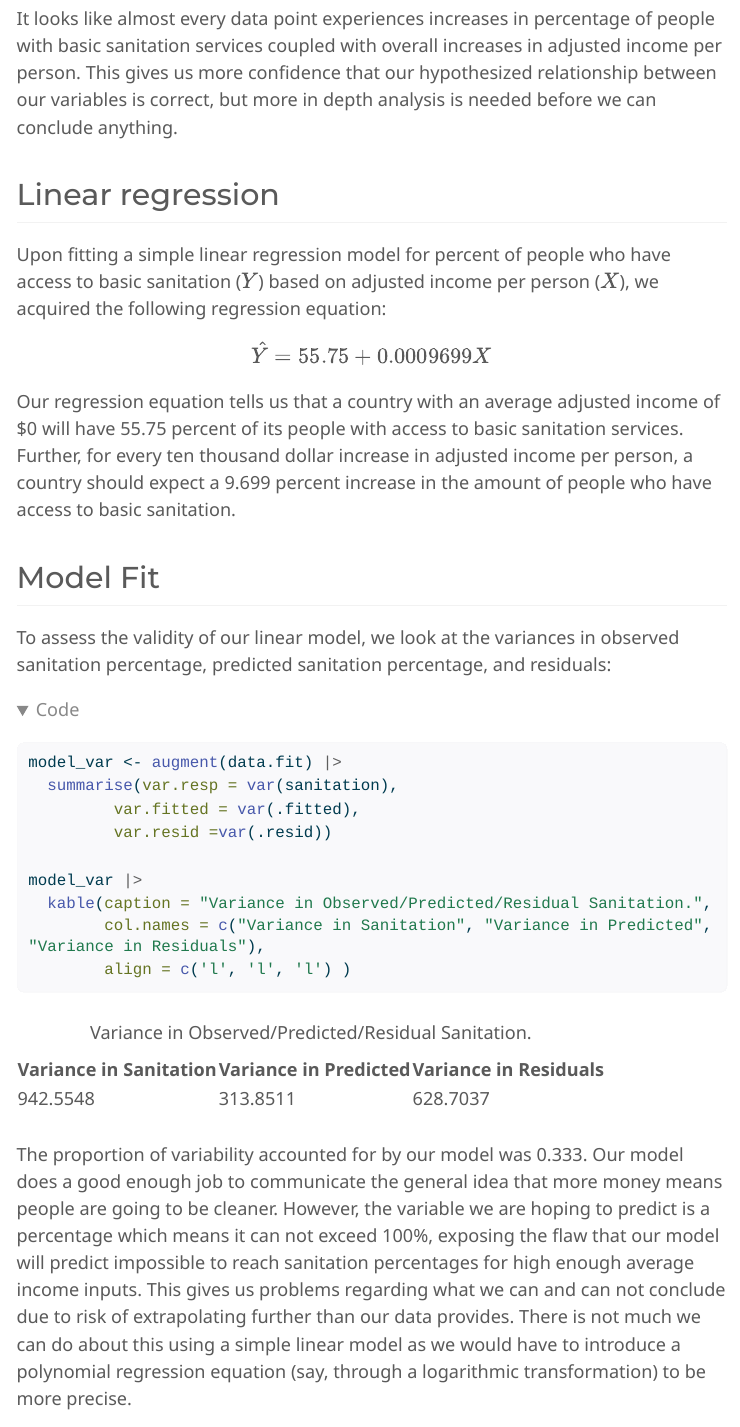
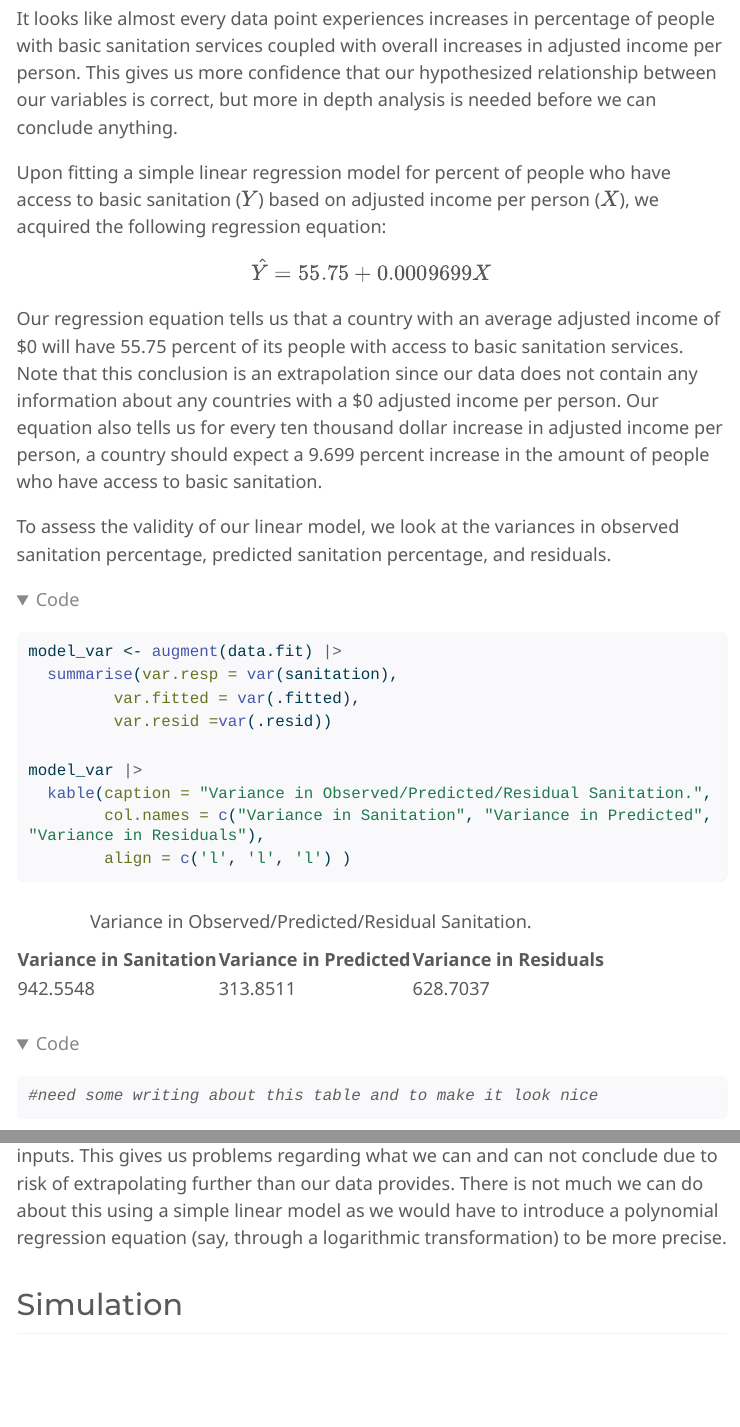
Before and after one commit to WillGladden/stat331, a Quarto document (stat331finalproj.qmd): the page in a window 1100 px wide, from 10270 px down, and a second part further down, joined at a grey line. The pictures show the output file stat331finalproj.html that the author committed with the source, opened offline; folded parts are opened; menus at the side of the page are left out; long lines of code are wrapped.

Commit message:
everything except simulation

````diff
--- a/stat331finalproj.qmd
+++ b/stat331finalproj.qmd
@@ -214,8 +214,6 @@ anim_save("animated_time_plot.gif", animation = anim_time)
 
 It looks like almost every data point experiences increases in percentage of people with basic sanitation services coupled with overall increases in adjusted income per person. This gives us more confidence that our hypothesized relationship between our variables is correct, but more in depth analysis is needed before we can conclude anything.
 
-## Linear regression
-
 ```{r fit}
 #| include: false
 data.fit <- lm(sanitation~income, data = full.data)
@@ -224,11 +222,9 @@ summary(data.fit)
 
 Upon fitting a simple linear regression model for percent of people who have access to basic sanitation ($Y$) based on adjusted income per person ($X$), we acquired the following regression equation: $$\hat{Y} = 55.75 + 0.0009699X$$
 
-Our regression equation tells us that a country with an average adjusted income of \$0 will have 55.75 percent of its people with access to basic sanitation services. Further, for every ten thousand dollar increase in adjusted income per person, a country should expect a 9.699 percent increase in the amount of people who have access to basic sanitation.
+Our regression equation tells us that a country with an average adjusted income of \$0 will have 55.75 percent of its people with access to basic sanitation services. Note that this conclusion is an extrapolation since our data does not contain any information about any countries with a $0 adjusted income per person. Our equation also tells us for every ten thousand dollar increase in adjusted income per person, a country should expect a 9.699 percent increase in the amount of people who have access to basic sanitation.
 
-## Model Fit
-
-To assess the validity of our linear model, we look at the variances in observed sanitation percentage, predicted sanitation percentage, and residuals:
+To assess the validity of our linear model, we look at the variances in observed sanitation percentage, predicted sanitation percentage, and residuals.
 
 ```{r variance}
 model_var <- augment(data.fit) |>
@@ -240,9 +236,11 @@ model_var |>
   kable(caption = "Variance in Observed/Predicted/Residual Sanitation.",
         col.names = c("Variance in Sanitation", "Variance in Predicted", "Variance in Residuals"),
         align = c('l', 'l', 'l') )
+
+#need some writing about this table and to make it look nice
 ```
 
-The proportion of variability accounted for by our model was 0.333. Our model does a good enough job to communicate the general idea that more money means people are going to be cleaner. However, the variable we are hoping to predict is a percentage which means it can not exceed 100%, exposing the flaw that our model will predict impossible to reach sanitation percentages for high enough average income inputs. This gives us problems regarding what we can and can not conclude due to risk of extrapolating further than our data provides. There is not much we can do about this using a simple linear model as we would have to introduce a polynomial regression equation (say, through a logarithmic transformation) to be more precise.
+The proportion of variability accounted for by our model was 0.333. Our model does a good enough job to communicate the general idea that the more money people are making, the make likely it is that they will have access to basic sanitation services. However, the variable we are hoping to predict is a percentage which means it can not exceed 100%, exposing the flaw that our model will predict impossible to reach sanitation percentages for high enough average income inputs. This gives us problems regarding what we can and can not conclude due to risk of extrapolating further than our data provides. There is not much we can do about this using a simple linear model as we would have to introduce a polynomial regression equation (say, through a logarithmic transformation) to be more precise.
 
 ## Simulation
 
````
Also changed, not shown: stat331finalproj.html.
